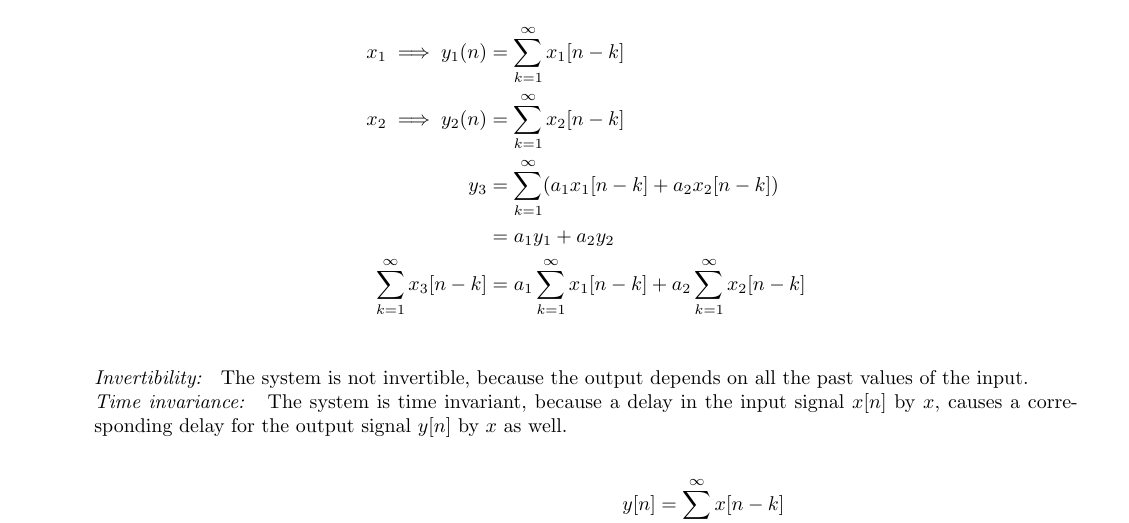
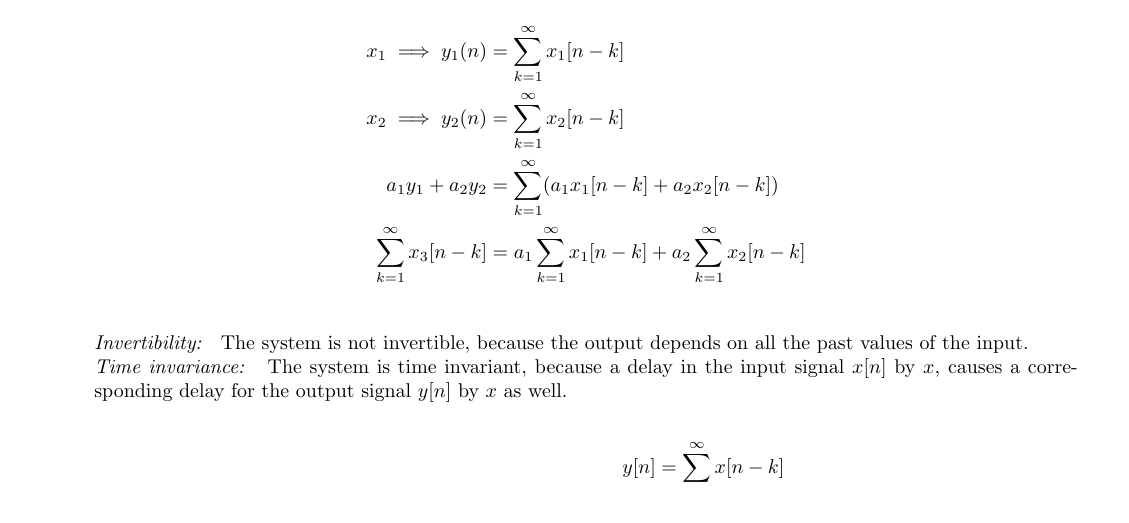
Before and after one commit to gecitemre/s6-group-projects, a LaTeX problem sheet (ceng384/hw1/hw1.tex): part of page 6 of 8, cut so that both start at the same text. Compiled offline with pdfLaTeX.

Commit message:
small replacements

```diff
--- a/ceng384/hw1/hw1.tex
+++ b/ceng384/hw1/hw1.tex
@@ -227,8 +227,7 @@ Homework 1}
         \begin{align*}
             x_1 \implies y_1(n) & = \sum_{k = 1}^{\infty} x_1[n - k] \\
             x_2 \implies y_2(n) & = \sum_{k = 1}^{\infty} x_2[n - k] \\
-            y_3 & = \sum_{k = 1}^{\infty} (a_1x_1[n - k] + a_2x_2[n - k])\\
-            & = a_1y_1 + a_2y_2 \\
+            a_1y_1 + a_2y_2 & = \sum_{k = 1}^{\infty} (a_1x_1[n - k] + a_2x_2[n - k])\\
             \sum_{k = 1}^{\infty} x_3[n - k] & = a_1\sum_{k = 1}^{\infty} x_1[n - k] + a_2\sum_{k = 1}^{\infty} x_2[n - k] \\
         \end{align*}
         \textit{Invertibility: } The system is not invertible, because the output depends on all the past values of the input.\\
```
Also changed, not shown: ceng384/hw1/hw1.pdf.
